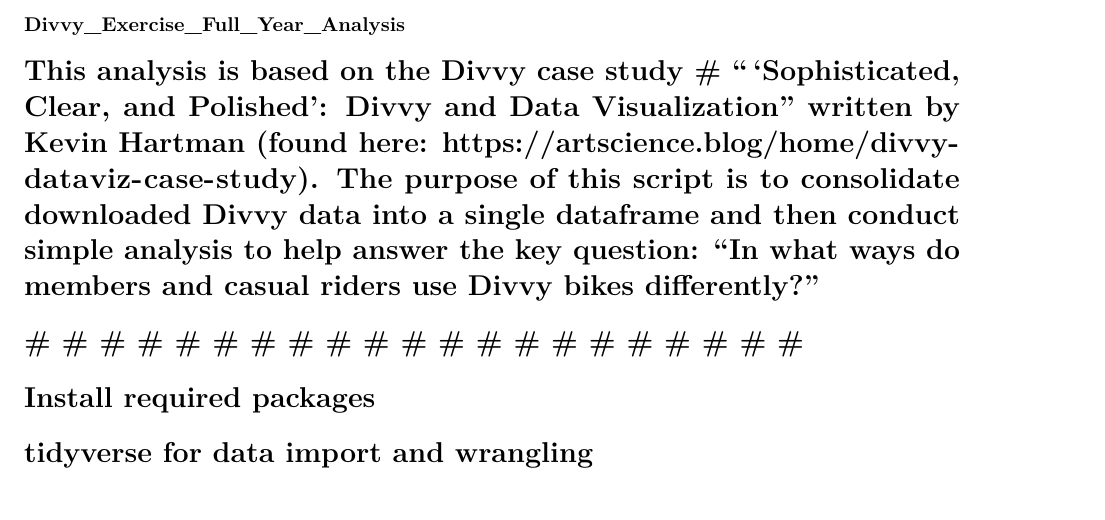
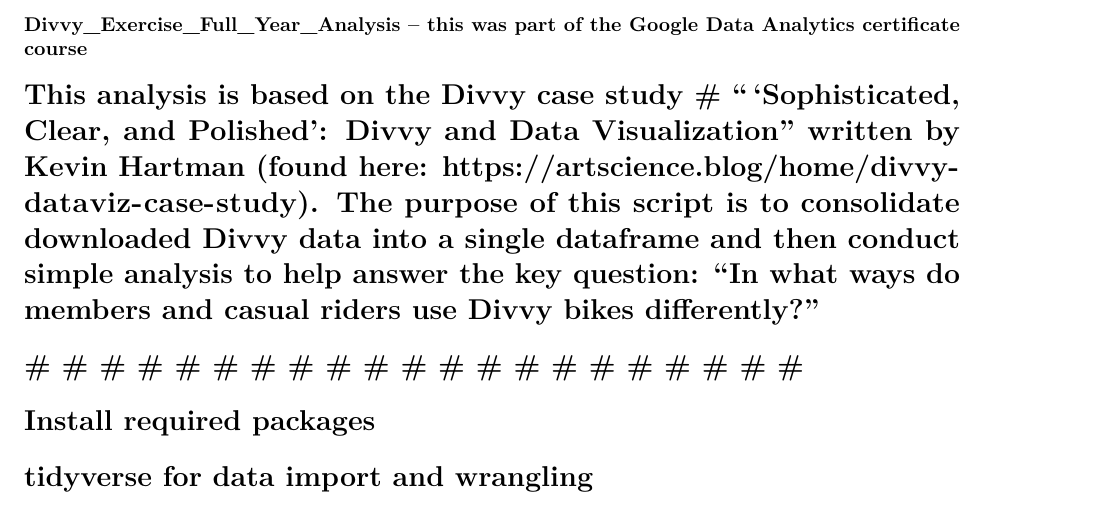
Before and after one commit to ArturoPerez510/ArturoPerez510.github.io, an R Markdown document (case study 1.final.Rmd): part of page 1 of 9, cut at the place of the change. Rendered offline with R 4.5, knitr and Pandoc, then LaTeX, with nearby package versions; some code elsewhere in the file could not run offline.

Commit message:
Update case study 1.final.Rmd

```diff
--- a/case study 1.final.Rmd
+++ b/case study 1.final.Rmd
@@ -4,7 +4,7 @@
   html_document: default
   word_document: default
 ---
-### Divvy_Exercise_Full_Year_Analysis ###
+### Divvy_Exercise_Full_Year_Analysis -- this was part of the Google Data Analytics certificate course ###
 
 # This analysis is based on the Divvy case study # "'Sophisticated, Clear, and Polished’: Divvy and Data Visualization" written by Kevin Hartman (found here: https://artscience.blog/home/divvy-dataviz-case-study). The purpose of this script is to consolidate downloaded Divvy data into a single dataframe and then conduct simple analysis to help answer the key question: “In what ways do members and casual riders use Divvy bikes differently?”
 
```
